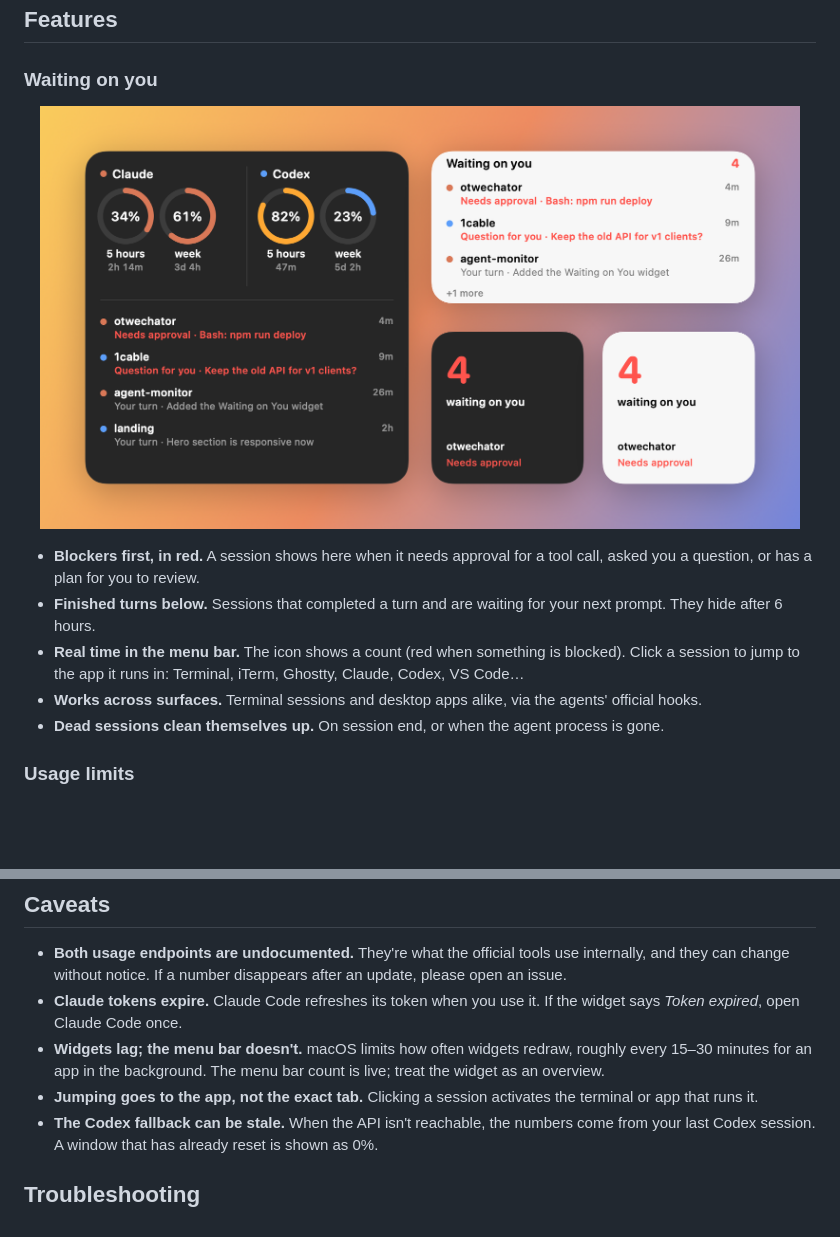
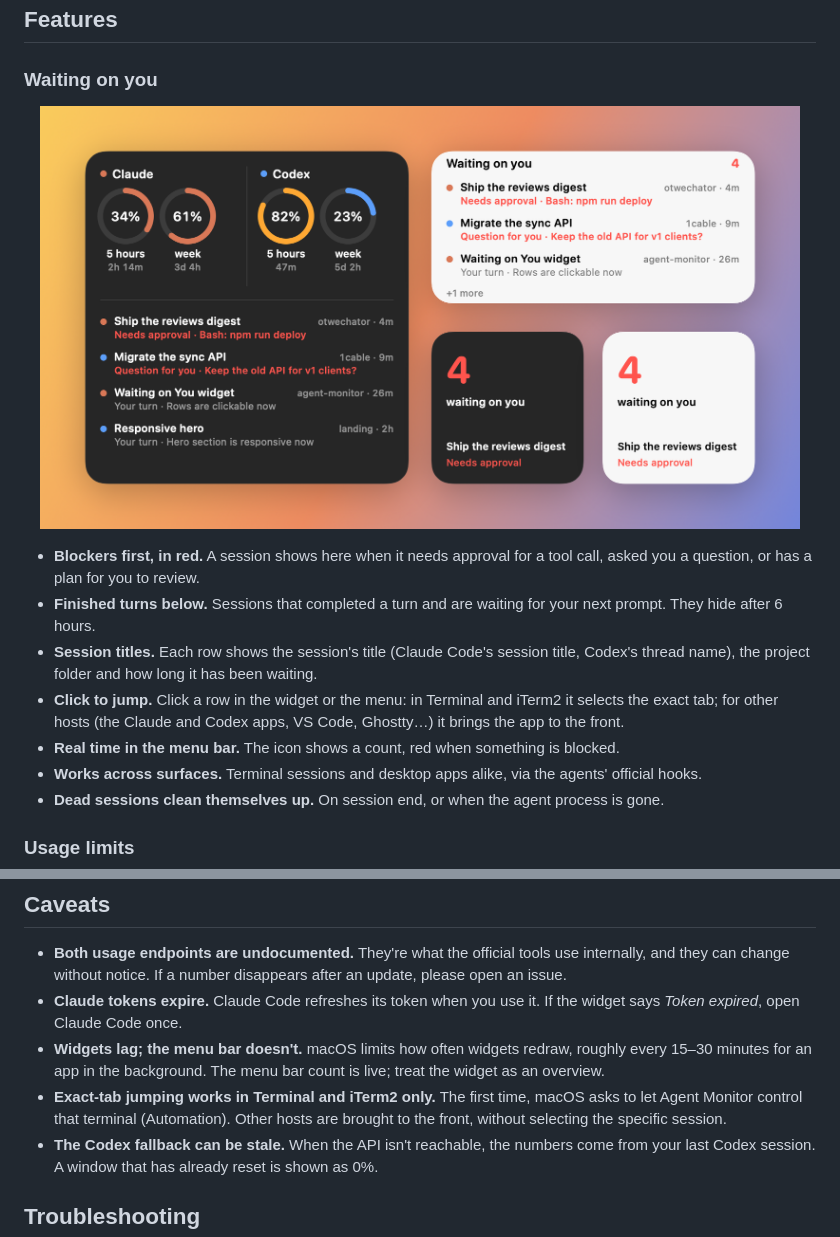
Before and after one commit to SmileXYZ/agent-monitor, a Markdown page: README.md, 2 parts joined by grey strips. Rendered like a GitHub page; pictures changed too: docs/waiting.png; blank space fills up the shorter version.

```diff
--- a/README.md
+++ b/README.md
@@ -37,7 +37,9 @@ And when you run several agents at once, they quietly stall: one wants approval
 
 - **Blockers first, in red.** A session shows here when it needs approval for a tool call, asked you a question, or has a plan for you to review.
 - **Finished turns below.** Sessions that completed a turn and are waiting for your next prompt. They hide after 6 hours.
-- **Real time in the menu bar.** The icon shows a count (red when something is blocked). Click a session to jump to the app it runs in: Terminal, iTerm, Ghostty, Claude, Codex, VS Code…
+- **Session titles.** Each row shows the session's title (Claude Code's session title, Codex's thread name), the project folder and how long it has been waiting.
+- **Click to jump.** Click a row in the widget or the menu: in Terminal and iTerm2 it selects the exact tab; for other hosts (the Claude and Codex apps, VS Code, Ghostty…) it brings the app to the front.
+- **Real time in the menu bar.** The icon shows a count, red when something is blocked.
 - **Works across surfaces.** Terminal sessions and desktop apps alike, via the agents' official hooks.
 - **Dead sessions clean themselves up.** On session end, or when the agent process is gone.
 
@@ -135,7 +137,7 @@ Both agents support lifecycle hooks with nearly the same events. The installed h
 - **Both usage endpoints are undocumented.** They're what the official tools use internally, and they can change without notice. If a number disappears after an update, please open an issue.
 - **Claude tokens expire.** Claude Code refreshes its token when you use it. If the widget says *Token expired*, open Claude Code once.
 - **Widgets lag; the menu bar doesn't.** macOS limits how often widgets redraw, roughly every 15–30 minutes for an app in the background. The menu bar count is live; treat the widget as an overview.
-- **Jumping goes to the app, not the exact tab.** Clicking a session activates the terminal or app that runs it.
+- **Exact-tab jumping works in Terminal and iTerm2 only.** The first time, macOS asks to let Agent Monitor control that terminal (Automation). Other hosts are brought to the front, without selecting the specific session.
 - **The Codex fallback can be stale.** When the API isn't reachable, the numbers come from your last Codex session. A window that has already reset is shown as 0%.
 
 ## Troubleshooting
```
Also changed, not shown: 11 other files.
